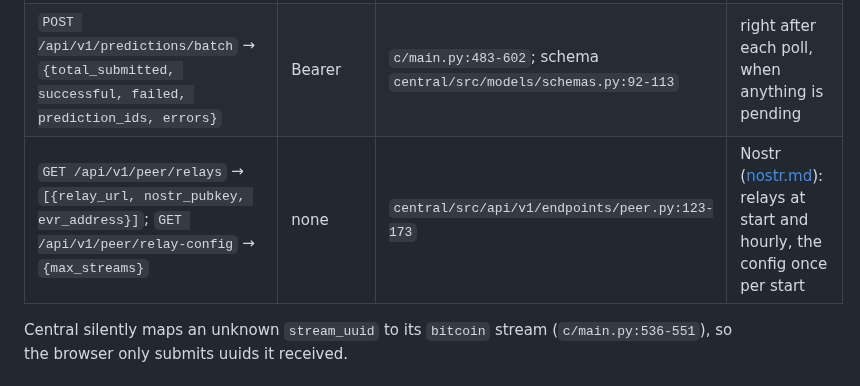
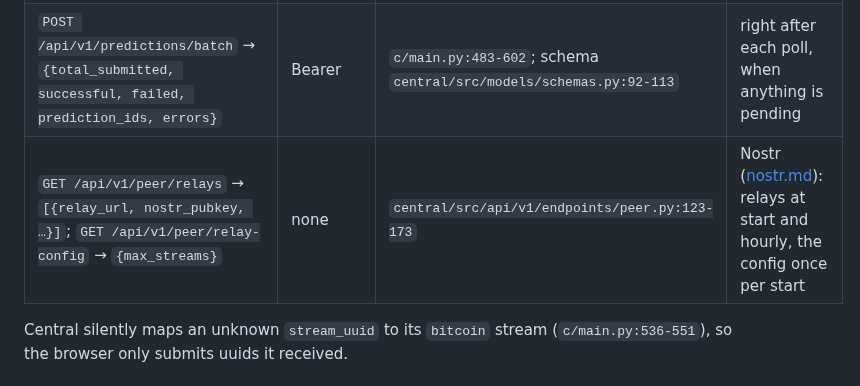
Before and after one commit to lastmeta/Satori, a Markdown page: docs/design/central.md, the part around the change. GitHub-like rendering.

Commit message:
docs: central.md names only the relay fields the app reads
Co-Authored-By: Claude Opus 5.5 <noreply@anthropic.com>

```diff
--- a/docs/design/central.md
+++ b/docs/design/central.md
@@ -63,7 +63,7 @@ other `server.py` methods for routes central-lite does not serve.
 | `GET /api/v1/auth/challenge` → `{challenge}` (a UUID) | none | `c/main.py:268-281` | before each login |
 | `POST /api/v1/auth/login` (headers `wallet-pubkey`, `message`, `signature`: EIP-191) → `{access_token, expires_in: 3600, …}` | signature | `c/auth.py:21-86`, `central/src/utils/auth.py:20-56` | before each submission, once more on a 401 |
 | `POST /api/v1/predictions/batch` → `{total_submitted, successful, failed, prediction_ids, errors}` | Bearer | `c/main.py:483-602`; schema `central/src/models/schemas.py:92-113` | right after each poll, when anything is pending |
-| `GET /api/v1/peer/relays` → `[{relay_url, nostr_pubkey, evr_address}]`; `GET /api/v1/peer/relay-config` → `{max_streams}` | none | `central/src/api/v1/endpoints/peer.py:123-173` | Nostr ([nostr.md](nostr.md)): relays at start and hourly, the config once per start |
+| `GET /api/v1/peer/relays` → `[{relay_url, nostr_pubkey, …}]`; `GET /api/v1/peer/relay-config` → `{max_streams}` | none | `central/src/api/v1/endpoints/peer.py:123-173` | Nostr ([nostr.md](nostr.md)): relays at start and hourly, the config once per start |
 
 Central silently maps an unknown `stream_uuid` to its `bitcoin` stream
 (`c/main.py:536-551`), so the browser only submits uuids it received.
```
